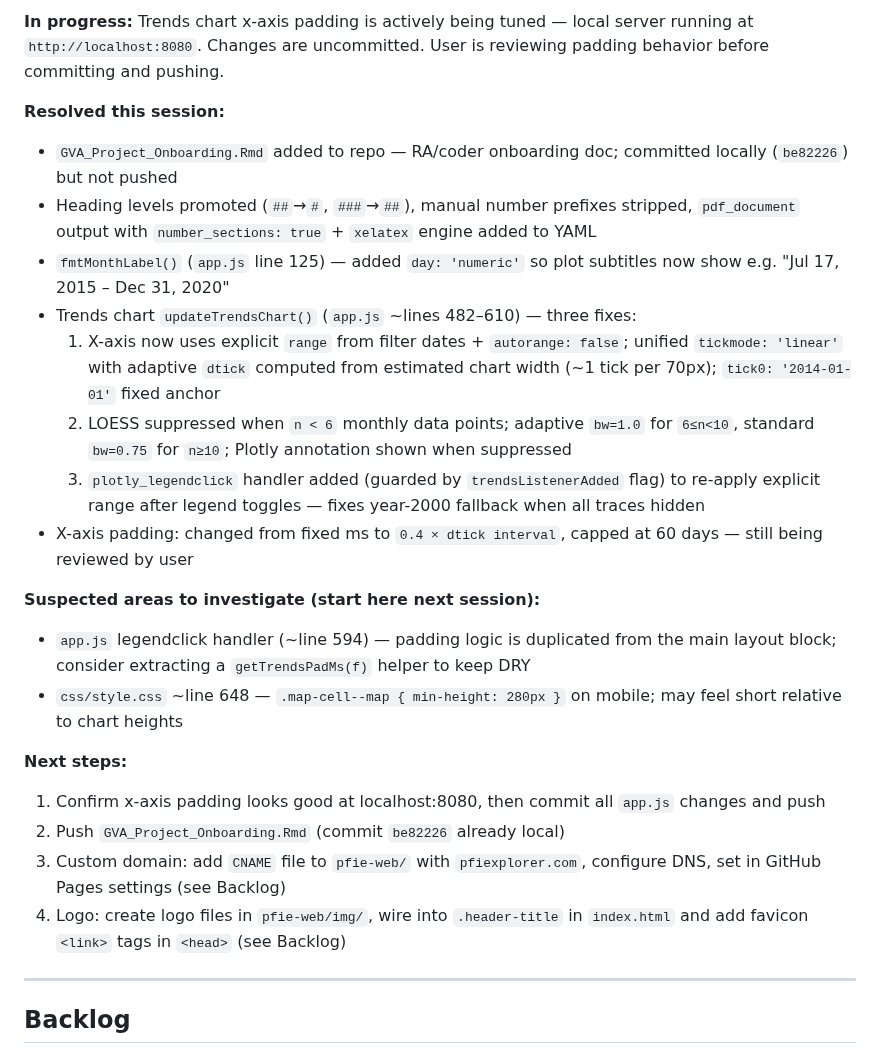
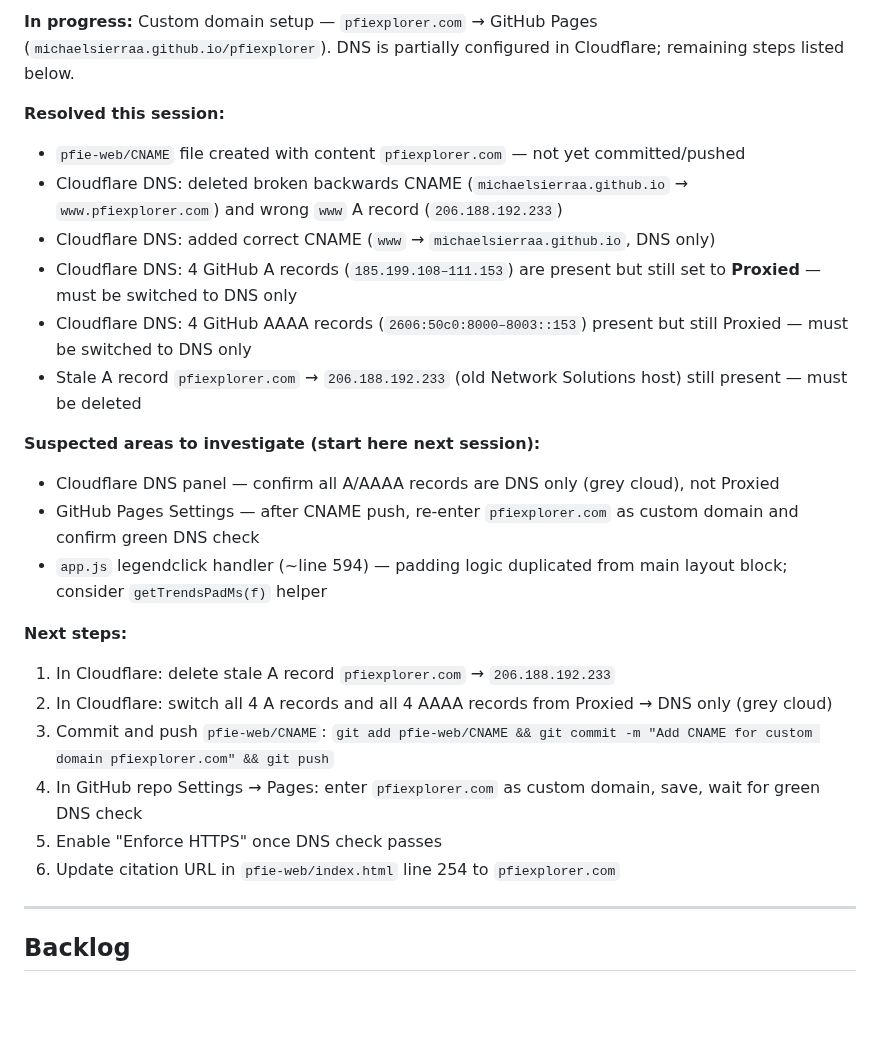
Before and after one commit to michaelsierraa/pfiexplorer, a Markdown page: CLAUDE.md, the part around one of its changes. Drawn GitHub-style; blank space fills up the shorter version.

Commit message:
chore: update session status in CLAUDE.md

```diff
--- a/CLAUDE.md
+++ b/CLAUDE.md
@@ -8,25 +8,26 @@ This file provides guidance to Claude Code (claude.ai/code) when working with co
 
-**In progress:** Trends chart x-axis padding is actively being tuned — local server running at `http://localhost:8080`. Changes are uncommitted. User is reviewing padding behavior before committing and pushing.
+**In progress:** Custom domain setup — `pfiexplorer.com` → GitHub Pages (`michaelsierraa.github.io/pfiexplorer`). DNS is partially configured in Cloudflare; remaining steps listed below.
 
 **Resolved this session:**
-- `GVA_Project_Onboarding.Rmd` added to repo — RA/coder onboarding doc; committed locally (`be82226`) but not pushed
-- Heading levels promoted (`##`→`#`, `###`→`##`), manual number prefixes stripped, `pdf_document` output with `number_sections: true` + `xelatex` engine added to YAML
-- `fmtMonthLabel()` (`app.js` line 125) — added `day: 'numeric'` so plot subtitles now show e.g. "Jul 17, 2015 – Dec 31, 2020"
-- Trends chart `updateTrendsChart()` (`app.js` ~lines 482–610) — three fixes:
-  1. X-axis now uses explicit `range` from filter dates + `autorange: false`; unified `tickmode: 'linear'` with adaptive `dtick` computed from estimated chart width (~1 tick per 70px); `tick0: '2014-01-01'` fixed anchor
-  2. LOESS suppressed when `n < 6` monthly data points; adaptive `bw=1.0` for `6≤n<10`, standard `bw=0.75` for `n≥10`; Plotly annotation shown when suppressed
-  3. `plotly_legendclick` handler added (guarded by `trendsListenerAdded` flag) to re-apply explicit range after legend toggles — fixes year-2000 fallback when all traces hidden
-- X-axis padding: changed from fixed ms to `0.4 × dtick interval`, capped at 60 days — still being reviewed by user
+- `pfie-web/CNAME` file created with content `pfiexplorer.com` — not yet committed/pushed
+- Cloudflare DNS: deleted broken backwards CNAME (`michaelsierraa.github.io` → `www.pfiexplorer.com`) and wrong `www` A record (`206.188.192.233`)
+- Cloudflare DNS: added correct CNAME (`www` → `michaelsierraa.github.io`, DNS only)
+- Cloudflare DNS: 4 GitHub A records (`185.199.108–111.153`) are present but still set to **Proxied** — must be switched to DNS only
+- Cloudflare DNS: 4 GitHub AAAA records (`2606:50c0:8000–8003::153`) present but still Proxied — must be switched to DNS only
+- Stale A record `pfiexplorer.com` → `206.188.192.233` (old Network Solutions host) still present — must be deleted
 
 **Suspected areas to investigate (start here next session):**
-- `app.js` legendclick handler (~line 594) — padding logic is duplicated from the main layout block; consider extracting a `getTrendsPadMs(f)` helper to keep DRY
-- `css/style.css` ~line 648 — `.map-cell--map { min-height: 280px }` on mobile; may feel short relative to chart heights
+- Cloudflare DNS panel — confirm all A/AAAA records are DNS only (grey cloud), not Proxied
+- GitHub Pages Settings — after CNAME push, re-enter `pfiexplorer.com` as custom domain and confirm green DNS check
+- `app.js` legendclick handler (~line 594) — padding logic duplicated from main layout block; consider `getTrendsPadMs(f)` helper
 
 **Next steps:**
-1. Confirm x-axis padding looks good at localhost:8080, then commit all `app.js` changes and push
-2. Push `GVA_Project_Onboarding.Rmd` (commit `be82226` already local)
-3. Custom domain: add `CNAME` file to `pfie-web/` with `pfiexplorer.com`, configure DNS, set in GitHub Pages settings (see Backlog)
-4. Logo: create logo files in `pfie-web/img/`, wire into `.header-title` in `index.html` and add favicon `<link>` tags in `<head>` (see Backlog)
+1. In Cloudflare: delete stale A record `pfiexplorer.com` → `206.188.192.233`
+2. In Cloudflare: switch all 4 A records and all 4 AAAA records from Proxied → DNS only (grey cloud)
+3. Commit and push `pfie-web/CNAME`: `git add pfie-web/CNAME && git commit -m "Add CNAME for custom domain pfiexplorer.com" && git push`
+4. In GitHub repo Settings → Pages: enter `pfiexplorer.com` as custom domain, save, wait for green DNS check
+5. Enable "Enforce HTTPS" once DNS check passes
+6. Update citation URL in `pfie-web/index.html` line 254 to `pfiexplorer.com`
 
 ---
 
```
Also changed, not shown: other parts of CLAUDE.md (+1 -1 lines).
